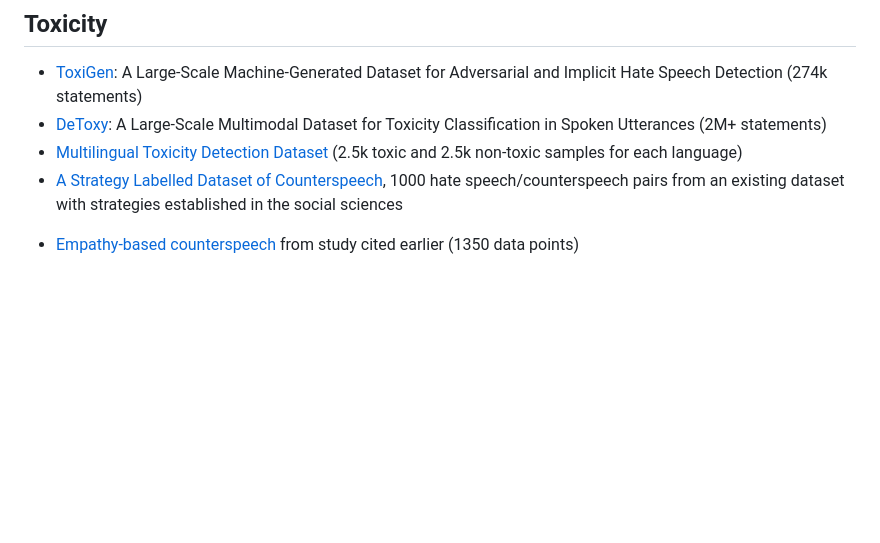
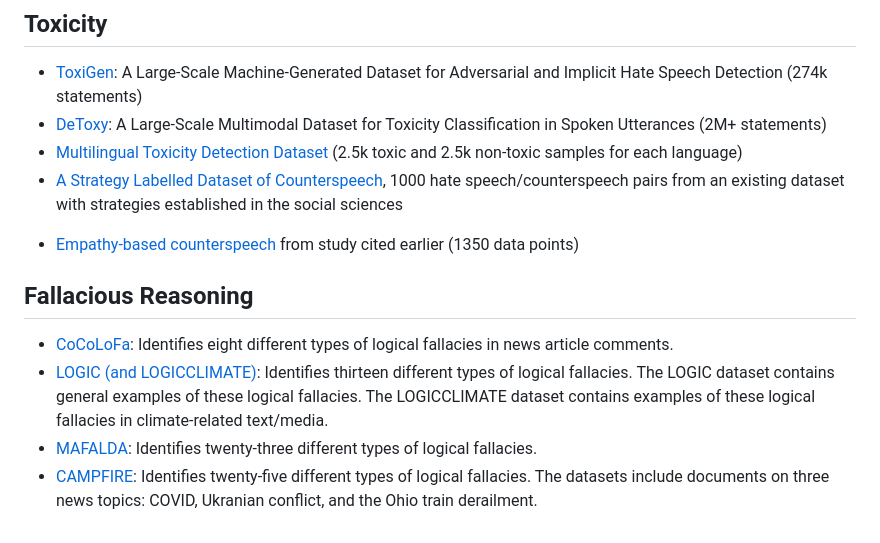
Before and after one commit to divilian/frozone, a Markdown page: data/datasets.md, the part around the change. Rendered like a GitHub page; blank space fills up the shorter version.

Commit message:
Add logical fallacies datasets

```diff
--- a/data/datasets.md
+++ b/data/datasets.md
@@ -71,3 +71,10 @@ Overview: https://www.zubiaga.org/datasets/
 * [Multilingual Toxicity Detection Dataset](https://huggingface.co/datasets/textdetox/multilingual_toxicity_dataset) (2.5k toxic and 2.5k non-toxic samples for each language)
 * [A Strategy Labelled Dataset of Counterspeech](https://aclanthology.org/2024.woah-1.20/), 1000 hate speech/counterspeech pairs from an existing dataset with strategies established in the social sciences
 - [Empathy-based counterspeech](https://dataverse.harvard.edu/dataset.xhtml?persistentId=doi:10.7910/DVN/ARZ9PU) from study cited earlier (1350 data points)
+
+
+## Fallacious Reasoning
+* [CoCoLoFa](https://github.com/Crowd-AI-Lab/cocolofa/): Identifies eight different types of logical fallacies in news article comments.
+* [LOGIC (and LOGICCLIMATE)](https://github.com/causalNLP/logical-fallacy): Identifies thirteen different types of logical fallacies. The LOGIC dataset contains general examples of these logical fallacies. The LOGICCLIMATE dataset contains examples of these logical fallacies in climate-related text/media.
+* [MAFALDA](https://github.com/ChadiHelwe/MAFALDA): Identifies twenty-three different types of logical fallacies.
+* [CAMPFIRE](https://github.com/melissatorgbi/CAMPFIRE): Identifies twenty-five different types of logical fallacies. The datasets include documents on three news topics: COVID, Ukranian conflict, and the Ohio train derailment.
```
